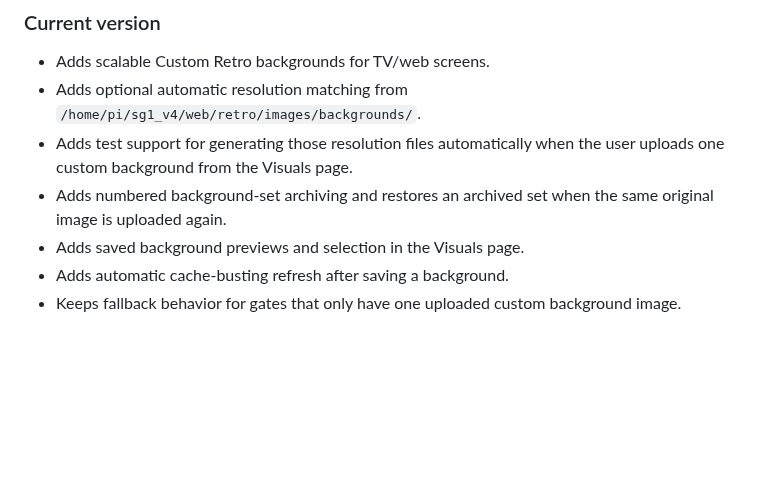
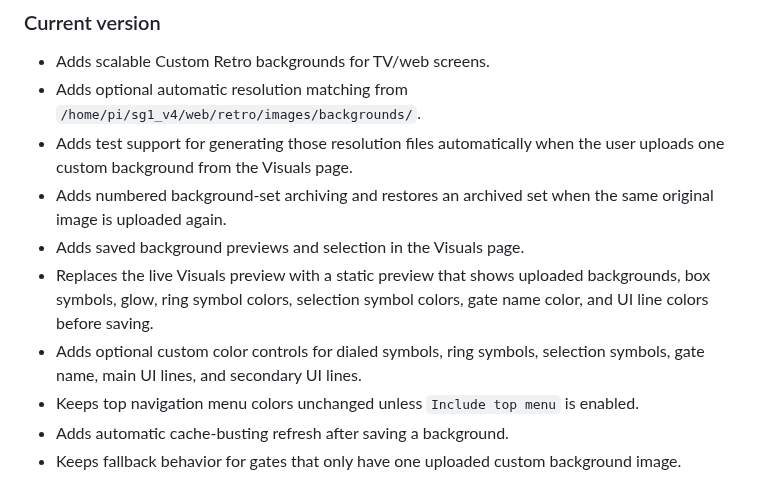
Before and after one commit to matelv-x/Retro-Visuals, a Markdown page: README.md, the part around one of its changes. Rendered like a GitHub page; blank space fills up the shorter version.

```diff
--- a/README.md
+++ b/README.md
@@ -166,6 +197,13 @@ older tag if you want the previous Custom Retro background behavior.
 - Adds numbered background-set archiving and restores an archived set when the
   same original image is uploaded again.
 - Adds saved background previews and selection in the Visuals page.
+- Replaces the live Visuals preview with a static preview that shows uploaded
+  backgrounds, box symbols, glow, ring symbol colors, selection symbol colors,
+  gate name color, and UI line colors before saving.
+- Adds optional custom color controls for dialed symbols, ring symbols,
+  selection symbols, gate name, main UI lines, and secondary UI lines.
+- Keeps top navigation menu colors unchanged unless `Include top menu` is
+  enabled.
 - Adds automatic cache-busting refresh after saving a background.
 - Keeps fallback behavior for gates that only have one uploaded custom
   background image.
```
Also changed, not shown: other parts of README.md (+31 -0 lines), docs/images/retro-visuals-custom-colors.jpg (added), docs/images/retro-visuals-settings-preview.jpg (added), 7 other files.
